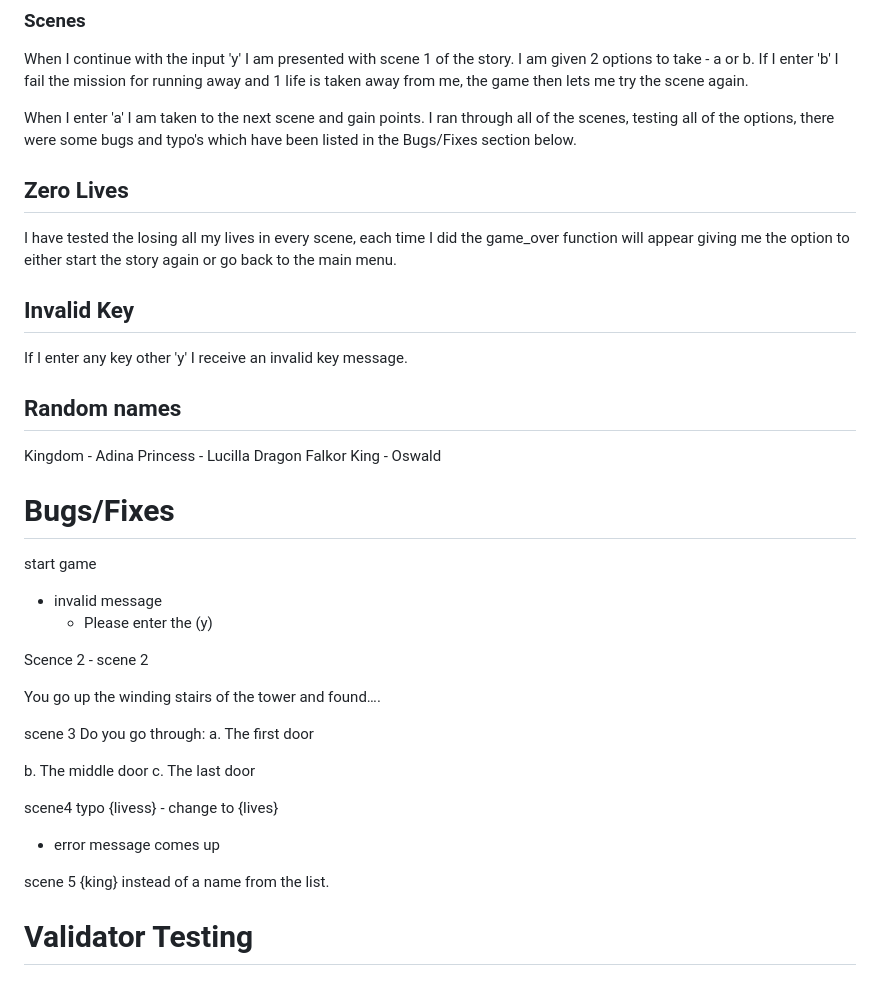
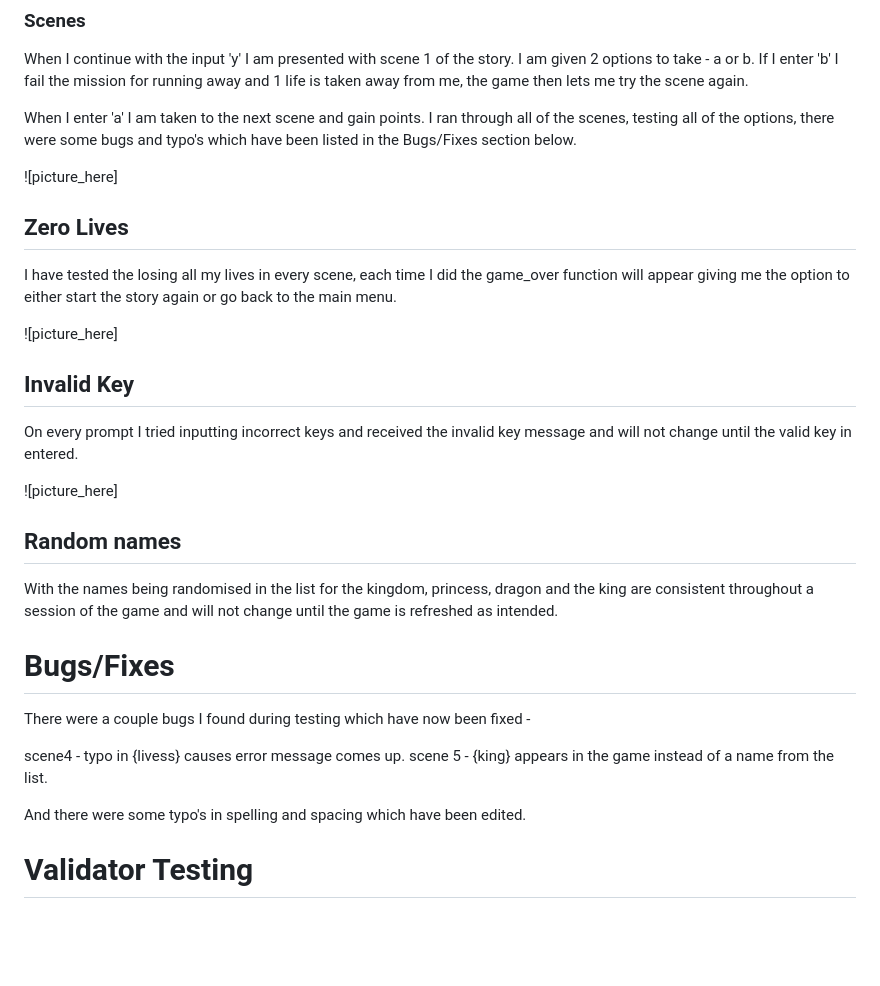
Before and after one commit to StringerMus/adventure-line, a Markdown page: README.md, the part around the change. Rendered like a GitHub page; blank space fills up the shorter version.

Commit message:
Readme - made entries for outcome of testing in zero lives, invalid key, randome names and bugs/fixes.

```diff
--- a/README.md
+++ b/README.md
@@ -154,48 +154,33 @@ If I enter 'b' I fail the mission for running away and 1 life is taken away from
 
 When I enter 'a' I am taken to the next scene and gain points. I ran through all of the scenes, testing all of the options, there were some bugs and typo's which have been listed in the Bugs/Fixes section below.
 
+![picture_here]
+
 
 ## Zero Lives
 I have tested the losing all my lives in every scene, each time I did the game_over function will appear giving me the option to either start the story again or go back to the main menu.
 
+![picture_here]
+
 
 ## Invalid Key
-If I enter any key other 'y' I receive an invalid key message.
+On every prompt I tried inputting incorrect keys and received the invalid key message and will not change until the valid key in entered.
+
+![picture_here]
 
 
 ## Random names
-Kingdom - Adina
-Princess - Lucilla
-Dragon Falkor
-King - Oswald
+With the names being randomised in the list for the kingdom, princess, dragon and the king are consistent throughout a session of the game and will not change until the game is refreshed as intended.
+
 
 # Bugs/Fixes
-start game
-- invalid message
-    - Please enter the (y)
+There were a couple bugs I found during testing which have now been fixed -
 
+scene4 - typo in {livess} causes error message comes up.
+scene 5 - {king} appears in the game instead of a name from the list.
 
-Scence 2 - scene 2
+And there were some typo's in spelling and spacing which have been edited.
 
-
-
-You go up the winding stairs of the tower and found….
-
-
-
-scene 3
-Do you go through: a. The first door
-
-b. The middle door
-c. The last door
-
-
-scene4
-typo {livess} - change to {lives}
-- error message comes up
-
-scene 5
-{king} instead of a name from the list.
 
 # Validator Testing
 ## Pep8
```
